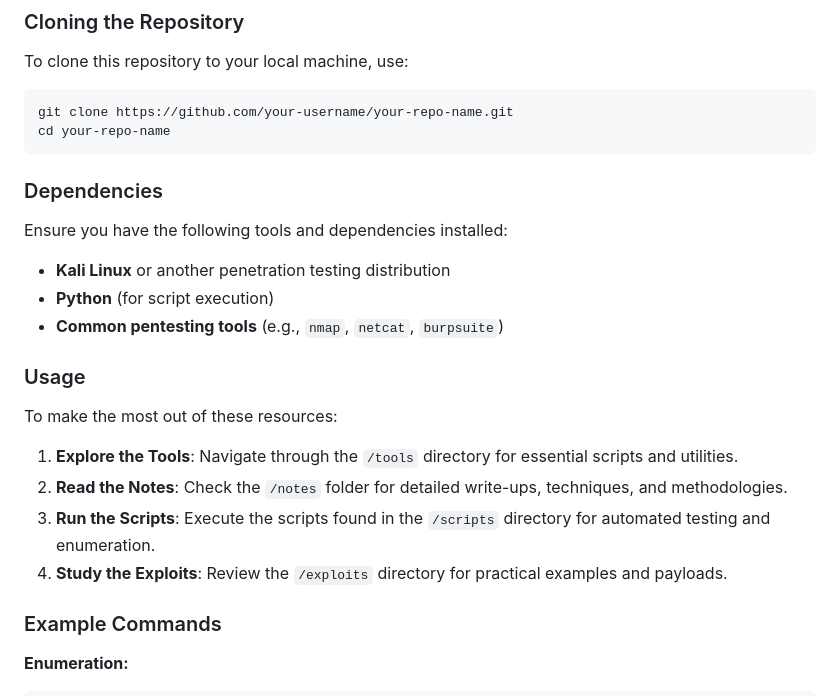
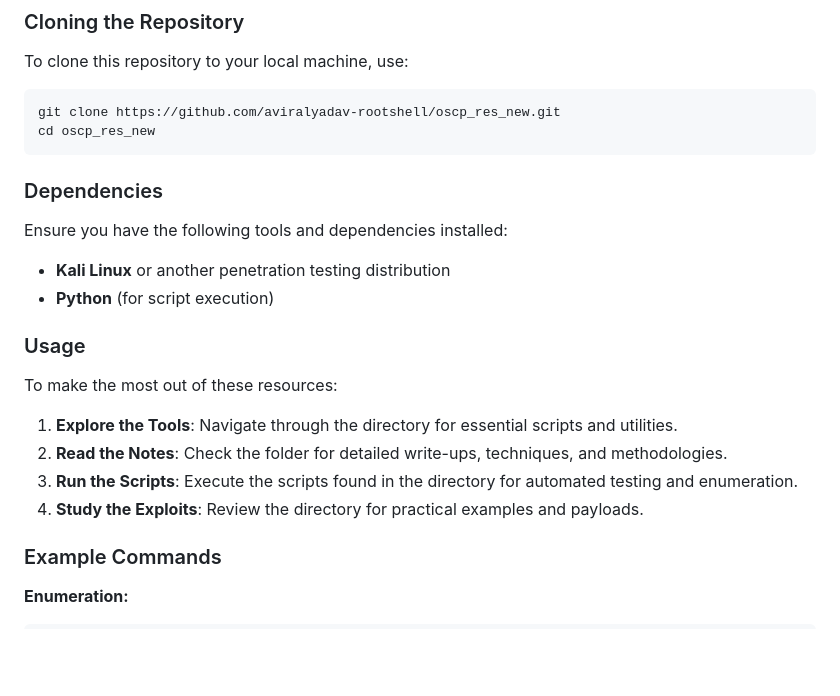
Before and after one commit to aviralyadav-rootshell/oscp_res_new, a Markdown page: README.md, the part around the change. Drawn GitHub-style; blank space fills up the shorter version.

````diff
--- a/README.md
+++ b/README.md
@@ -23,8 +23,8 @@ This repository is crafted for those who are on the path to becoming an OSCP cer
 To clone this repository to your local machine, use:
 
 ```bash
-git clone https://github.com/your-username/your-repo-name.git
-cd your-repo-name
+git clone https://github.com/aviralyadav-rootshell/oscp_res_new.git
+cd oscp_res_new
 ```
 
 ### Dependencies
@@ -33,16 +33,15 @@ Ensure you have the following tools and dependencies installed:
 
 - **Kali Linux** or another penetration testing distribution
 - **Python** (for script execution)
-- **Common pentesting tools** (e.g., `nmap`, `netcat`, `burpsuite`)
 
 ### Usage
 
 To make the most out of these resources:
 
-1. **Explore the Tools**: Navigate through the `/tools` directory for essential scripts and utilities.
-2. **Read the Notes**: Check the `/notes` folder for detailed write-ups, techniques, and methodologies.
-3. **Run the Scripts**: Execute the scripts found in the `/scripts` directory for automated testing and enumeration.
-4. **Study the Exploits**: Review the `/exploits` directory for practical examples and payloads.
+1. **Explore the Tools**: Navigate through the  directory for essential scripts and utilities.
+2. **Read the Notes**: Check the  folder for detailed write-ups, techniques, and methodologies.
+3. **Run the Scripts**: Execute the scripts found in the  directory for automated testing and enumeration.
+4. **Study the Exploits**: Review the  directory for practical examples and payloads.
 
 ### Example Commands
 
````
